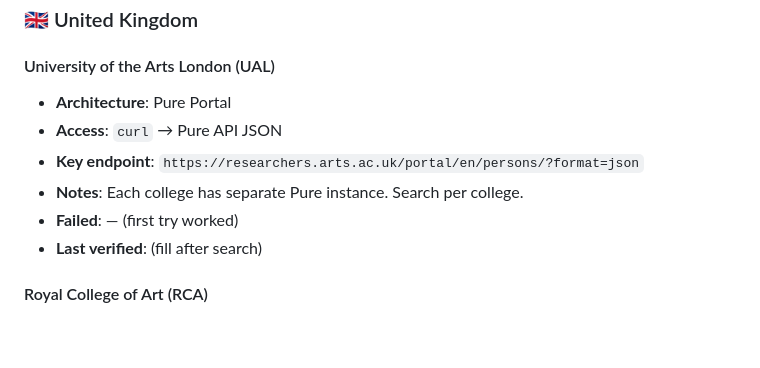
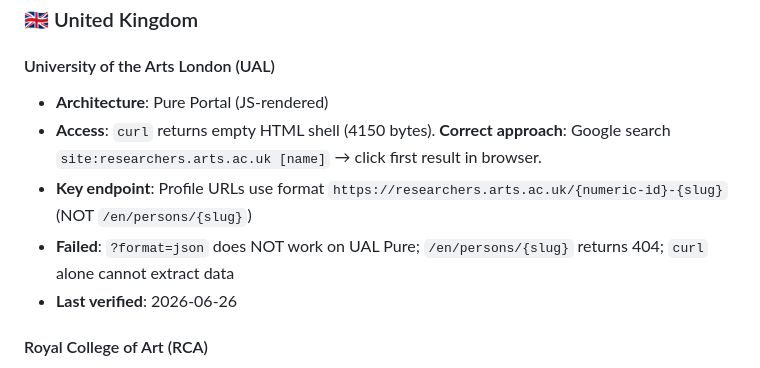
Before and after one commit to PNmiracle/phd-supervisor-selector, a Markdown page: references/school-strategies.md, the part around the change. GitHub-like rendering; blank space fills up the shorter version.

Commit message:
learn: UAL→Pure JS-rendered, correct URL format researchers.arts.ac.uk/{id}-{slug}, use Google+browser

```diff
--- a/references/school-strategies.md
+++ b/references/school-strategies.md
@@ -31,12 +31,11 @@ Update format: `YYYY-MM-DD: {what worked} | {what failed}`
 ### 🇬🇧 United Kingdom
 
 #### University of the Arts London (UAL)
-- **Architecture**: Pure Portal
-- **Access**: `curl` → Pure API JSON
-- **Key endpoint**: `https://researchers.arts.ac.uk/portal/en/persons/?format=json`
-- **Notes**: Each college has separate Pure instance. Search per college.
-- **Failed**: — (first try worked)
-- **Last verified**: (fill after search)
+- **Architecture**: Pure Portal (JS-rendered)
+- **Access**: `curl` returns empty HTML shell (4150 bytes). **Correct approach**: Google search `site:researchers.arts.ac.uk [name]` → click first result in browser.
+- **Key endpoint**: Profile URLs use format `https://researchers.arts.ac.uk/{numeric-id}-{slug}` (NOT `/en/persons/{slug}`)
+- **Failed**: `?format=json` does NOT work on UAL Pure; `/en/persons/{slug}` returns 404; `curl` alone cannot extract data
+- **Last verified**: 2026-06-26
 
 #### Royal College of Art (RCA)
 - **Architecture**: —
```
